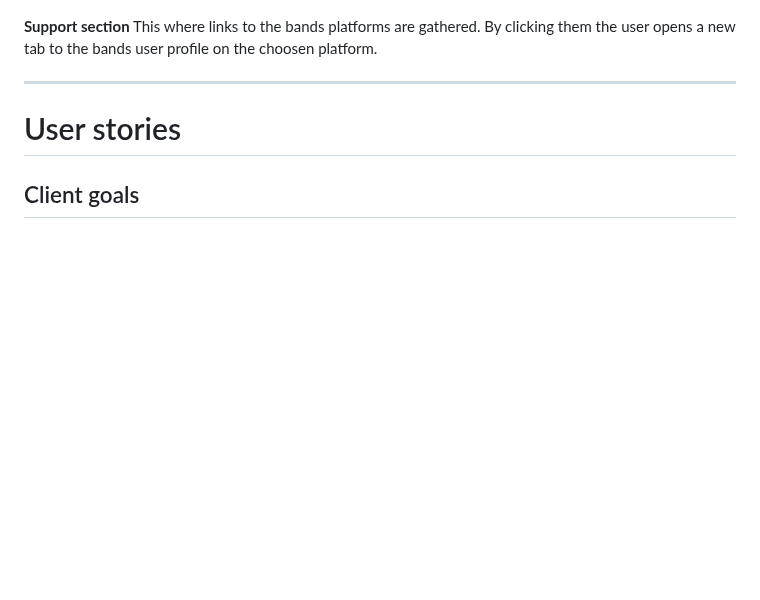
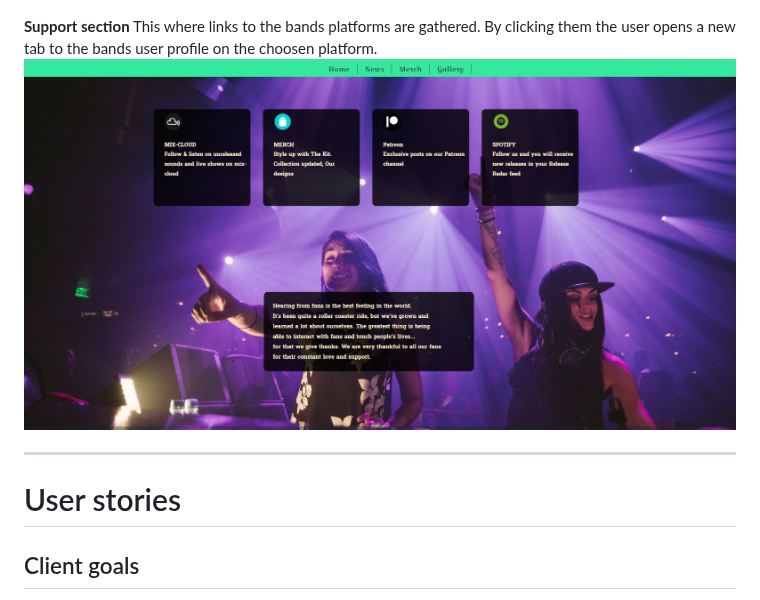
Before and after one commit to ThomasSpare/The-Kit-artist-page, a Markdown page: README.md, the part around the change. Drawn GitHub-style; blank space fills up the shorter version.

Commit message:
Update support image in README.md

```diff
--- a/README.md
+++ b/README.md
@@ -87,7 +87,7 @@ a new design of a merch item.
 
 **Support section**
 This where links to the bands platforms are gathered. By clicking them the user opens a new tab to the bands user profile on the choosen platform.
-
+![support page](https://github.com/ThomasSpare/The-Kit-artist-page/blob/ee8d60c3696989ce12761efed875faccf34217a6/documentation/support.jpg)
 
 
 
```
